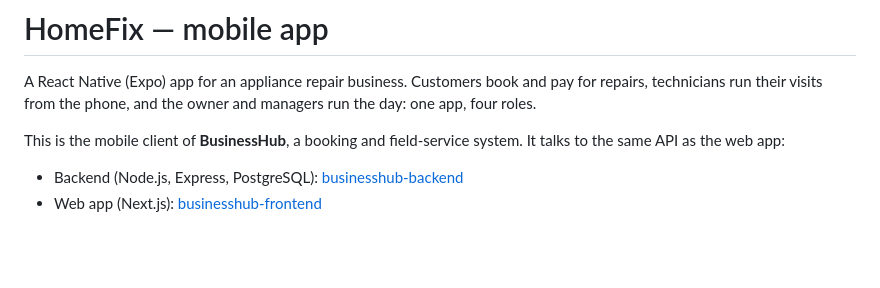
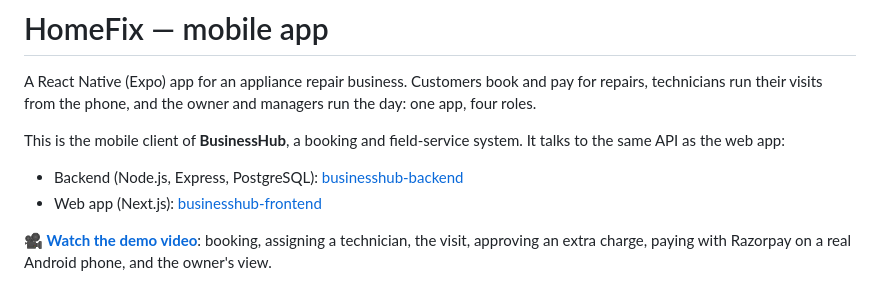
Before and after one commit to saierukala/businesshub-reactnative, a Markdown page: README.md, the part around the change. GitHub-like rendering; blank space fills up the shorter version.

Commit message:
README: link to the demo video

```diff
--- a/README.md
+++ b/README.md
@@ -6,6 +6,8 @@ visits from the phone, and the owner and managers run the day: one app, four rol
 This is the mobile client of **BusinessHub**, a booking and field-service system. It talks to the same API as the web app:
 - Backend (Node.js, Express, PostgreSQL): [businesshub-backend](https://github.com/saierukala/businesshub-backend)
 - Web app (Next.js): [businesshub-frontend](https://github.com/saierukala/businesshub-frontend)
+
+**🎥 [Watch the demo video](https://drive.google.com/file/d/157z9WD6HO0IEs9F54uRjFi96dneqXbnd/view?usp=drive_link)**: booking, assigning a technician, the visit, approving an extra charge, paying with Razorpay on a real Android phone, and the owner's view.
 
 ![HomeFix screens](docs/screenshots/banner.png)
 
```
